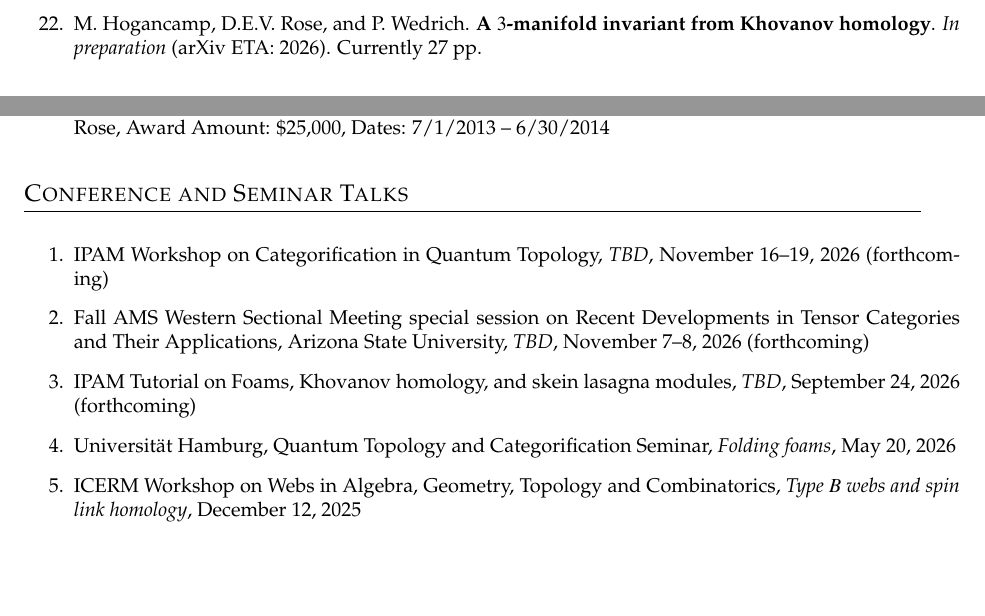
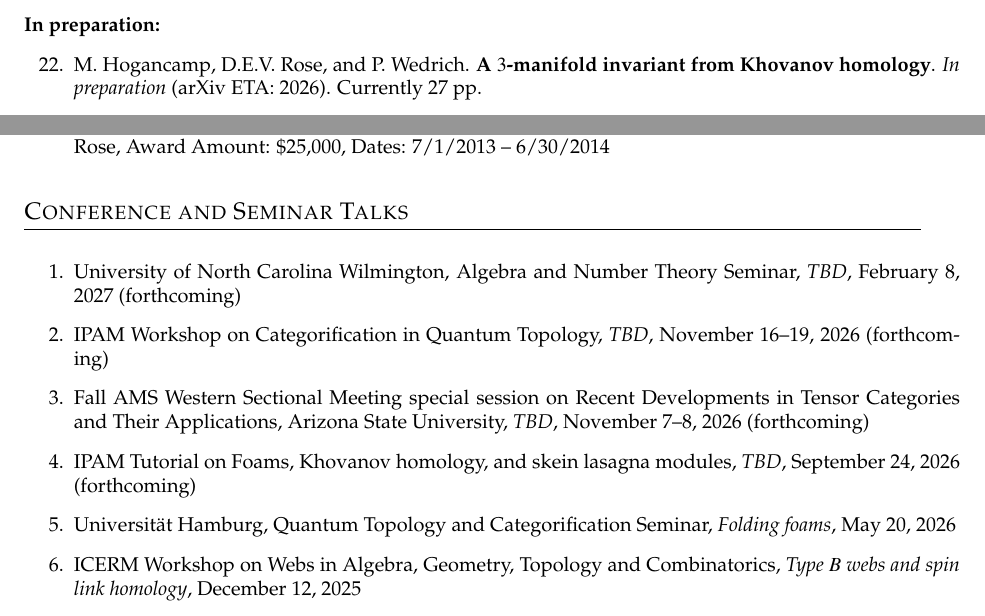
Before and after one commit to davidevrose/Public, a LaTeX CV (CV.tex): two parts of page 4 of 12, joined at a grey line, cut at the place of the change, the shorter picture padded with empty space. Compiled offline with pdfLaTeX.

Commit message:
UNCW seminar

```diff
--- a/CV.tex
+++ b/CV.tex
@@ -639,6 +639,11 @@ Dates: 7/1/2015 -- 12/31/2015
 %\noindent\textbf{Domestic:}
 \begin{enumerate}
 %\setcounter{enumi}{11}
+
+\item University of North Carolina Wilmington,
+Algebra and Number Theory Seminar,
+\emph{TBD},
+February 8, 2027 (forthcoming)
 
 \item IPAM Workshop on Categorification in Quantum Topology,
 \emph{TBD},
```
Also changed, not shown: CV.pdf.
